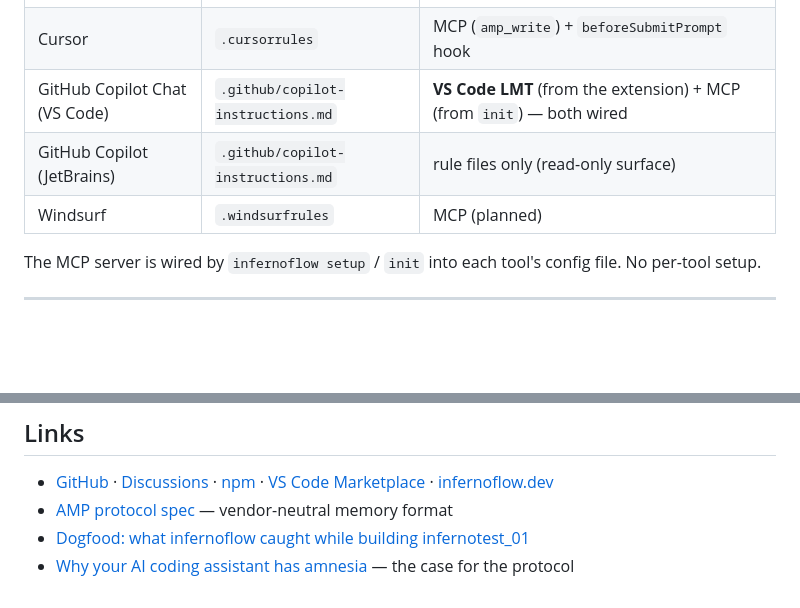
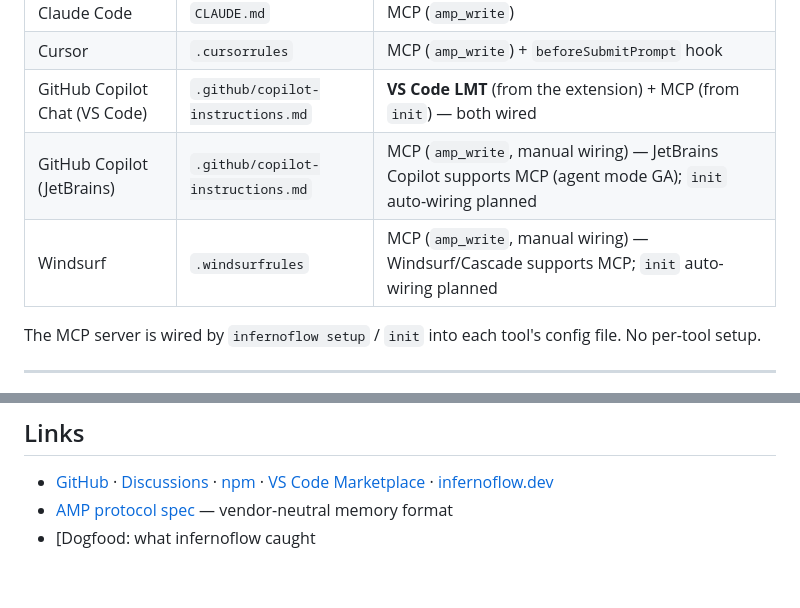
Before and after one commit to ronmiz/infernoflow, a Markdown page: README.md, 2 parts joined by grey strips. Drawn GitHub-style; blank space fills up the shorter version.

Commit message:
docs: JetBrains Copilot + Windsurf support MCP (fix stale 'read-only' row)
JetBrains Copilot has had agent mode + MCP support since the May 2025
public preview (GA since); Windsurf/Cascade supports MCP too. Correct the
Cross-IDE table so the editors are no longer marked MCP-incapable, while
noting infernoflow's init auto-wiring for those two is still manual/planned.

Co-Authored-By: Claude Opus 4.8 <noreply@anthropic.com>
Claude-Session: https://claude.ai/code/session_01PwuTENRKBQ3muJYEGP4pgq

```diff
--- a/README.md
+++ b/README.md
@@ -169,8 +169,8 @@ infernoflow prune --apply --max-age-days 14          # one-off cleanup
 | Claude Code | `CLAUDE.md` | MCP (`amp_write`) |
 | Cursor | `.cursorrules` | MCP (`amp_write`) + `beforeSubmitPrompt` hook |
 | GitHub Copilot Chat (VS Code) | `.github/copilot-instructions.md` | **VS Code LMT** (from the extension) + MCP (from `init`) — both wired |
-| GitHub Copilot (JetBrains) | `.github/copilot-instructions.md` | rule files only (read-only surface) |
-| Windsurf | `.windsurfrules` | MCP (planned) |
+| GitHub Copilot (JetBrains) | `.github/copilot-instructions.md` | MCP (`amp_write`, manual wiring) — JetBrains Copilot supports MCP (agent mode GA); `init` auto-wiring planned |
+| Windsurf | `.windsurfrules` | MCP (`amp_write`, manual wiring) — Windsurf/Cascade supports MCP; `init` auto-wiring planned |
 
 The MCP server is wired by `infernoflow setup` / `init` into each tool's config file. No per-tool setup.
 
@@ -286,5 +286,4 @@ MIT — see [`LICENSE`](./LICENSE).
 
 - [GitHub](https://github.com/ronmiz/infernoflow) · [Discussions](https://github.com/ronmiz/infernoflow/discussions) · [npm](https://www.npmjs.com/package/infernoflow) · [VS Code Marketplace](https://marketplace.visualstudio.com/items?itemName=infernoflow.infernoflow) · [infernoflow.dev](https://www.infernoflow.dev)
 - [AMP protocol spec](docs/protocol/PROTOCOL.md) — vendor-neutral memory format
-- [Dogfood: what infernoflow caught while building infernotest_01](docs/dogfood-infernotest_01.md)
-- [Why your AI coding assistant has amnesia](docs/BLOG_POST.md) — the case for the protocol
+- [Dogfood: what infernoflow caught
```
